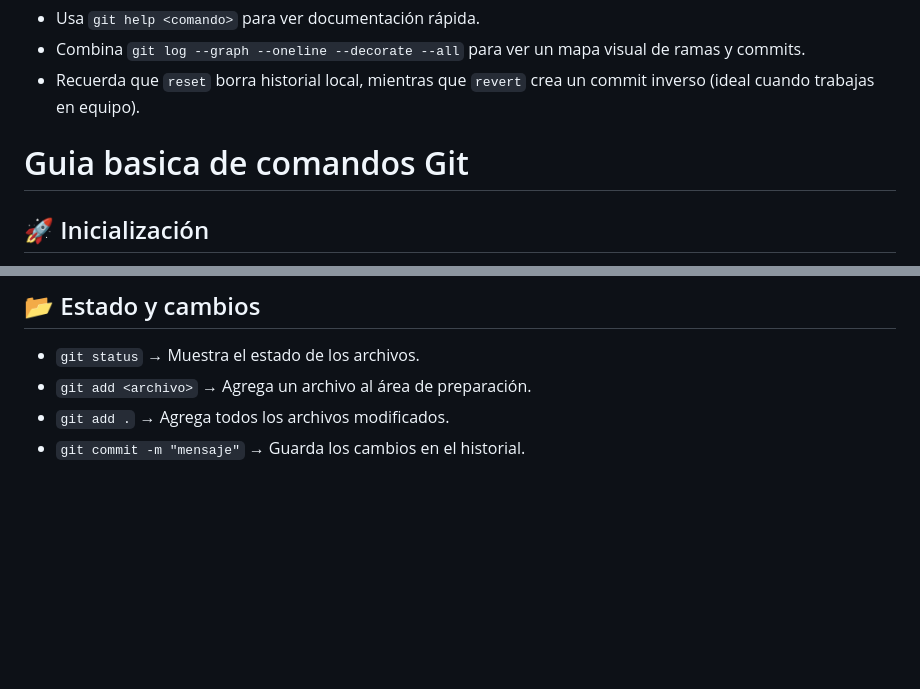
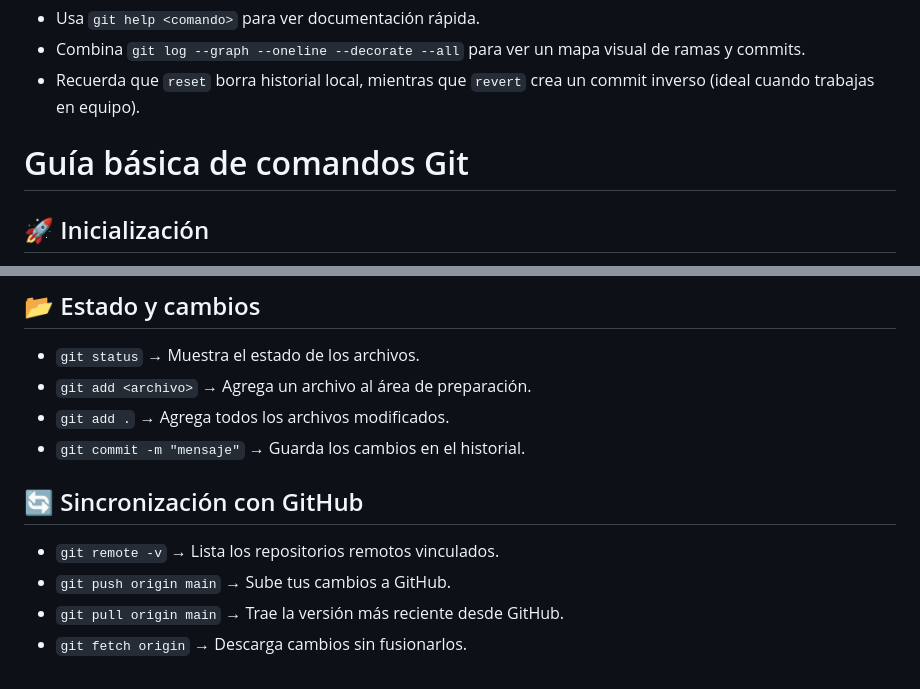
Before and after one commit to JuanDieg979/Pr-cticas, a Markdown page: README.md, 2 parts joined by grey strips. Rendered like a GitHub page; blank space fills up the shorter version.

Commit message:
Agregue apartado de sincronizacion

```diff
--- a/README.md
+++ b/README.md
@@ -71,7 +71,7 @@ Algunos tips practicos
 - Combina `git log --graph --oneline --decorate --all` para ver un mapa visual de ramas y commits.
 - Recuerda que `reset` borra historial local, mientras que `revert` crea un commit inverso (ideal cuando trabajas en equipo).
 
-# Guia basica de comandos Git
+# Guía básica de comandos Git
 
 ## 🚀 Inicialización
 - `git init` &rarr; Inicializa un repositorio en la carpeta actual.
@@ -82,3 +82,9 @@ Algunos tips practicos
 - `git add <archivo>` &rarr; Agrega un archivo al área de preparación.
 - `git add .` &rarr; Agrega todos los archivos modificados.
 - `git commit -m "mensaje"` &rarr; Guarda los cambios en el historial.
+
+## 🔄 Sincronización con GitHub
+- `git remote -v` &rarr; Lista los repositorios remotos vinculados.
+- `git push origin main` &rarr; Sube tus cambios a GitHub.
+- `git pull origin main` &rarr; Trae la versión más reciente desde GitHub.
+- `git fetch origin` &rarr; Descarga cambios sin fusionarlos.
```
